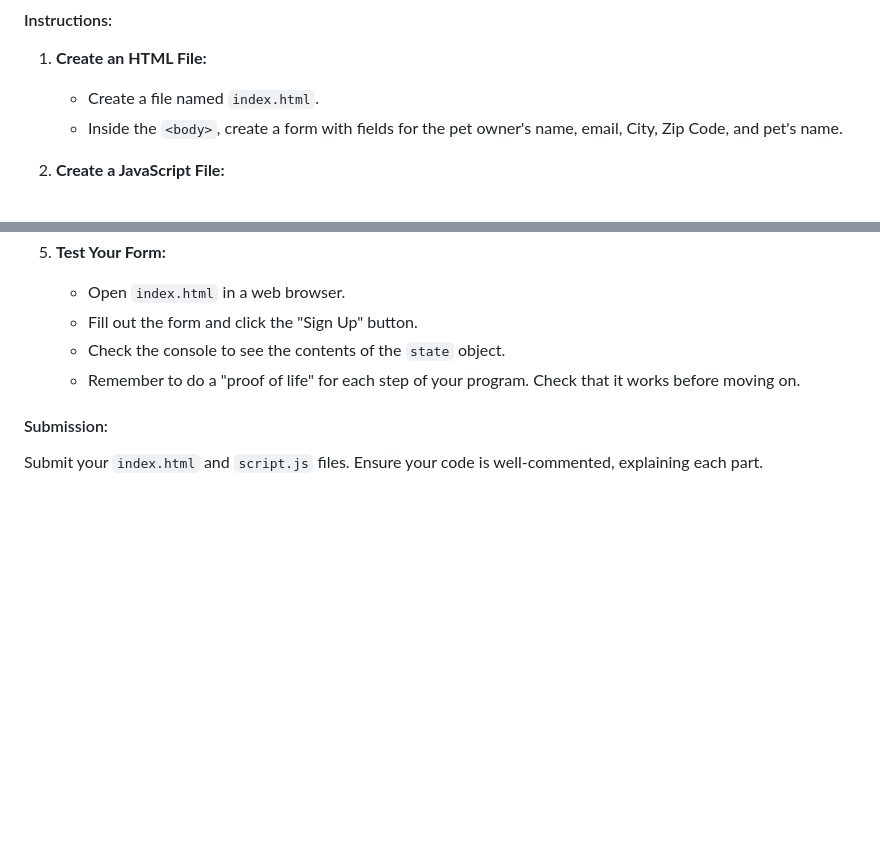
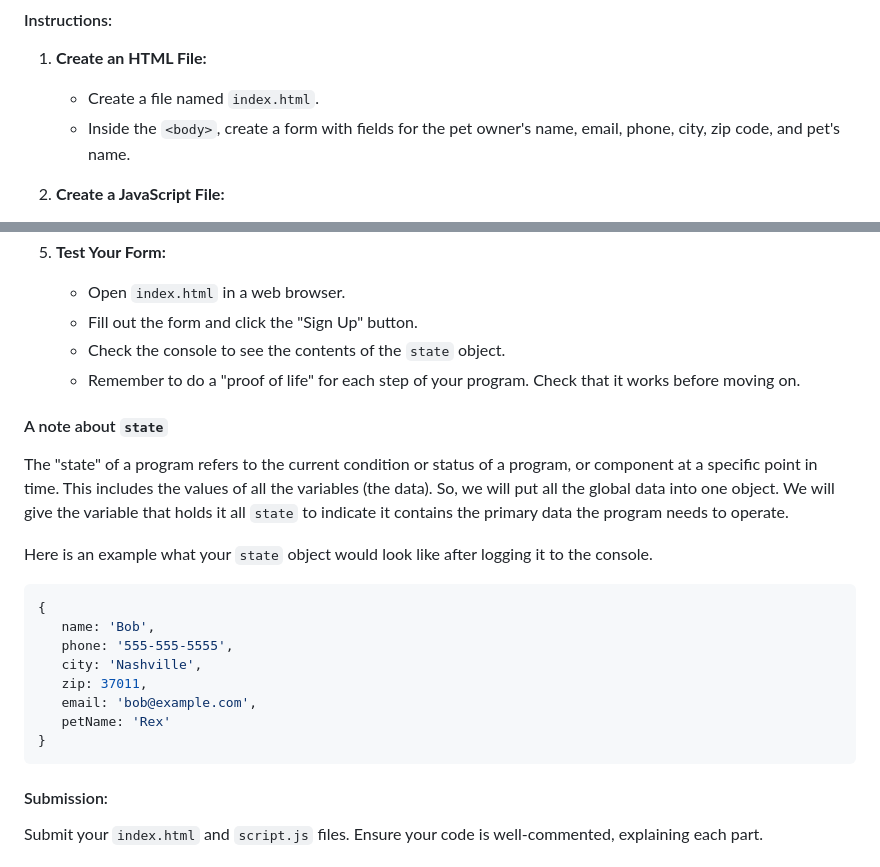
Before and after one commit to rmccrear/codex-lv2-may-2024, a Markdown page: week-4-dom/assignment/day-1.md, 2 parts joined by grey strips. GitHub-like rendering; blank space fills up the shorter version.

Commit message:
update w4 day1 state discussion

````diff
--- a/week-4-dom/assignment/day-1.md
+++ b/week-4-dom/assignment/day-1.md
@@ -9,7 +9,7 @@ NOTE: This time, don't include a input with type of "submit" in your form. We do
 
 1. **Create an HTML File:**
    - Create a file named `index.html`.
-   - Inside the `<body>`, create a form with fields for the pet owner's name, email, City, Zip Code, and pet's name.
+   - Inside the `<body>`, create a form with fields for the pet owner's name, email, phone, city, zip code, and pet's name.
 
 2. **Create a JavaScript File:**
    - Create a file named `script.js`.
@@ -39,6 +39,23 @@ NOTE: This time, don't include a input with type of "submit" in your form. We do
    - Check the console to see the contents of the `state` object.
    - Remember to do a "proof of life" for each step of your program. Check that it works before moving on.
 
+#### A note about `state`
+
+The "state" of a program refers to the current condition or status of a program, or component at a specific point in time. This includes the values of all the variables (the data). So, we will put all the global data into one object. We will give the variable that holds it all `state` to indicate it contains the primary data the program needs to operate.
+
+Here is an example what your `state` object would look like after logging it to the console.
+
+```javascript
+{
+   name: 'Bob',
+   phone: '555-555-5555',
+   city: 'Nashville',
+   zip: 37011,
+   email: 'bob@example.com',
+   petName: 'Rex'
+}
+```
+
 #### Submission:
 Submit your `index.html` and `script.js` files. Ensure your code is well-commented, explaining each part.
 
````
